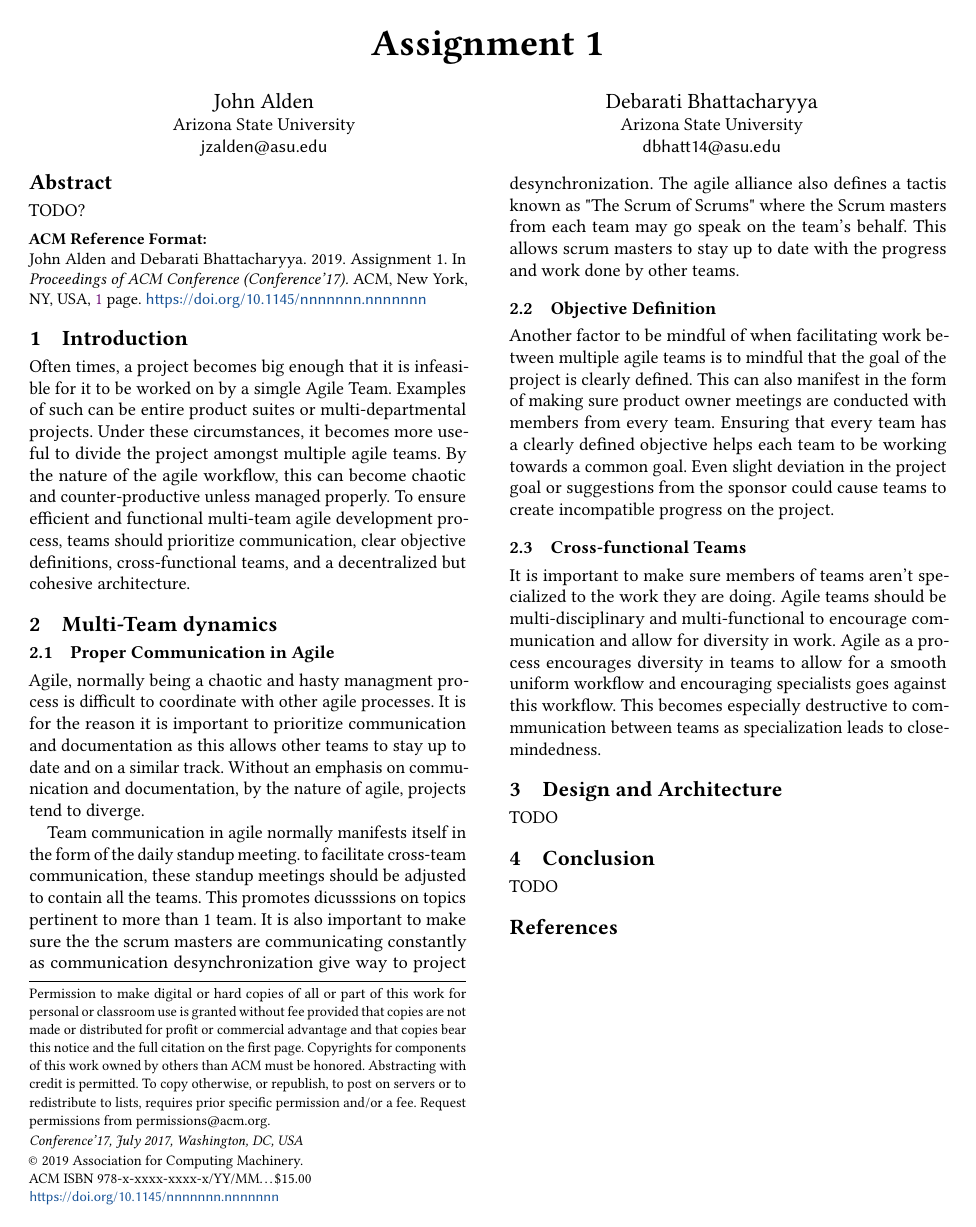
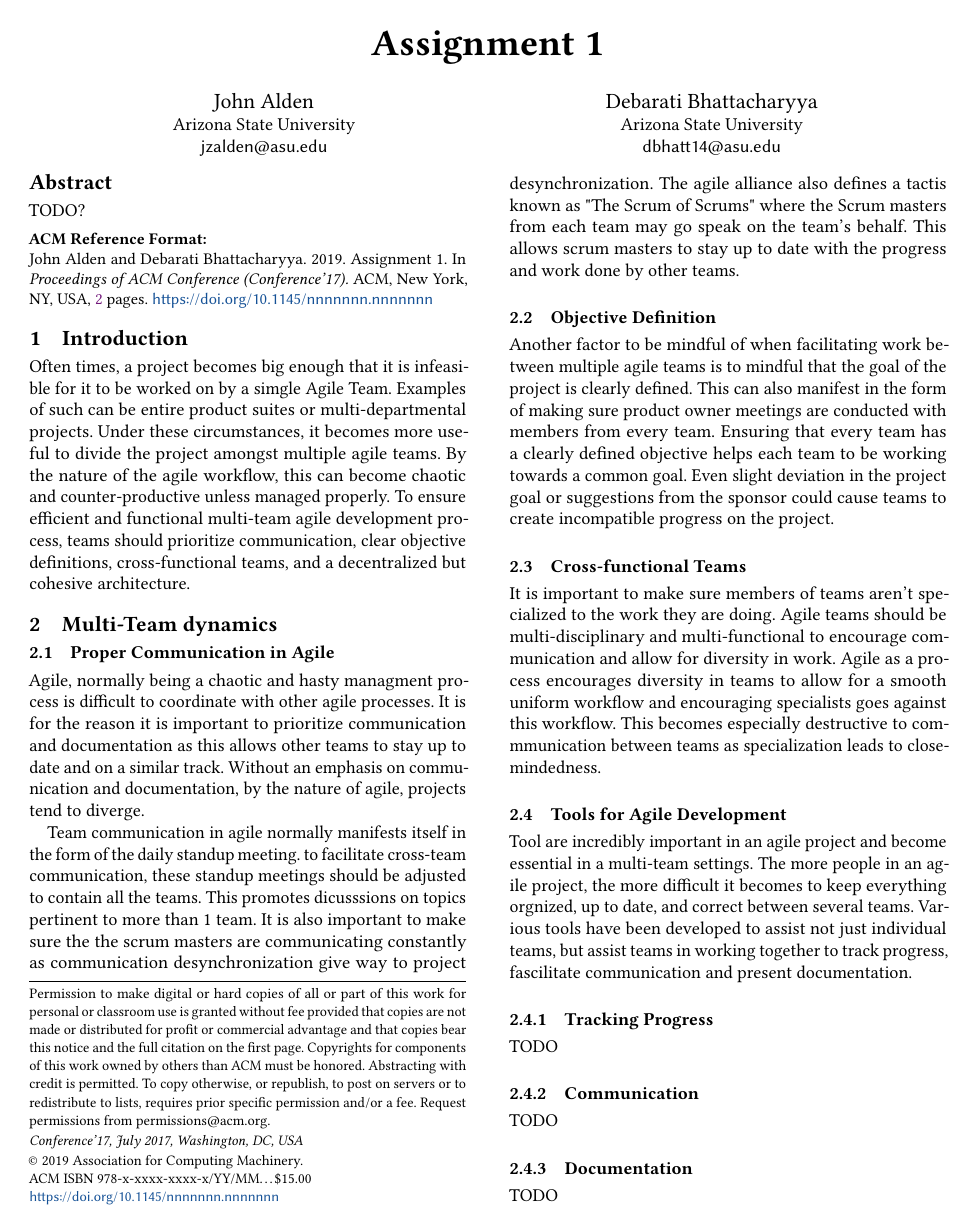
Before and after one commit to zawata/SER574-assign1, a LaTeX paper (paper.tex): the whole page before the commit and page 1 of 2 after it. Compiled offline with pdfLaTeX.

Commit message:
Start tools subsection

```diff
--- a/paper.tex
+++ b/paper.tex
@@ -48,6 +48,18 @@ Another factor to be mindful of when facilitating work between multiple agile te
 \subsection{Cross-functional Teams}
 It is important to make sure members of teams aren't specialized to the work they are doing. Agile teams should be multi-disciplinary and multi-functional to encourage communication and allow for diversity in work. Agile as a process encourages diversity in teams to allow for a smooth uniform workflow and encouraging specialists goes against this workflow. This becomes especially destructive to commmunication between teams as specialization leads to close-mindedness.
 
+\subsection{Tools for Agile Development}
+Tool are incredibly important in an agile project and become essential in a multi-team settings. The more people in an agile project, the more difficult it becomes to keep everything orgnized, up to date, and correct between several teams. Various tools have been developed to assist not just individual teams, but assist teams in working together to track progress, fascilitate communication and present documentation.
+
+\subsubsection{Tracking Progress}
+TODO
+
+\subsubsection{Communication}
+TODO
+
+\subsubsection{Documentation}
+TODO
+
 \section{Design and Architecture}
 TODO
 
```
Also changed, not shown: paper.pdf.
